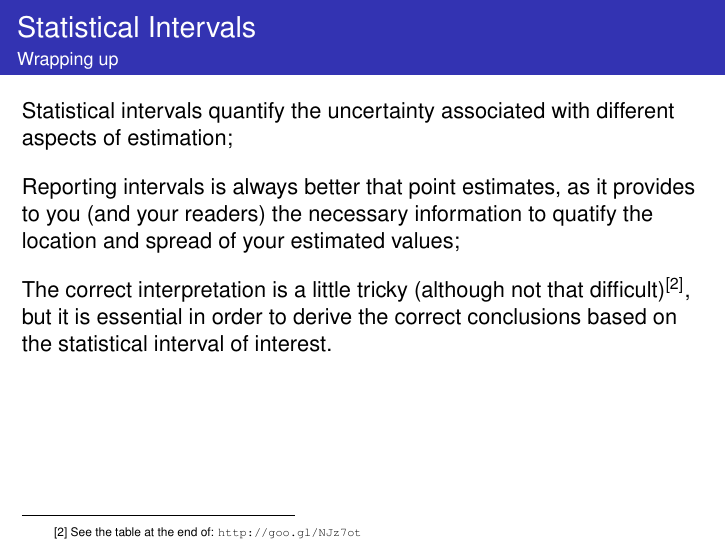
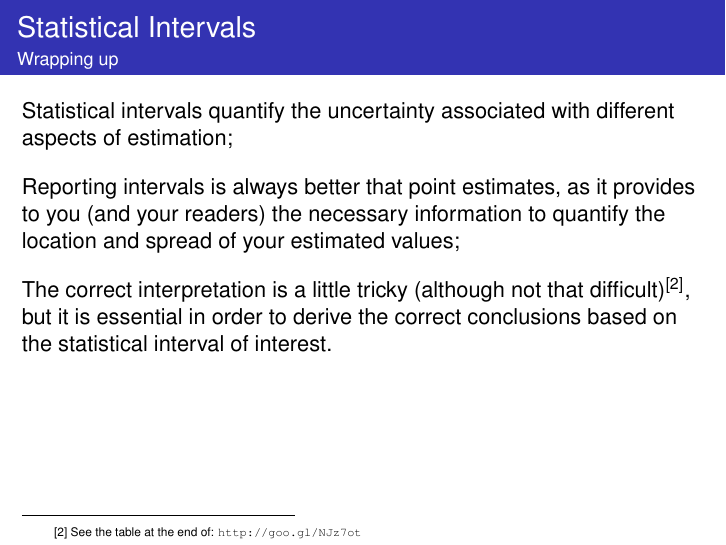
Before and after one commit to fcampelo/Design-and-Analysis-of-Experiments, LaTeX slides (04-StatisticalIntervals/Chapter04.tex): page 12 of 14. Compiled offline with pdfLaTeX.

Commit message:
Fixed typo on Ch 04.

```diff
--- a/04-StatisticalIntervals/Chapter04.tex
+++ b/04-StatisticalIntervals/Chapter04.tex
@@ -184,7 +184,7 @@ For a normal distribution, we have:
 {Wrapping up}
 Statistical intervals quantify the uncertainty associated with different aspects of estimation;
 \vone
-Reporting intervals is always better that point estimates, as it provides to you (and your readers) the necessary information to quatify the location and spread of your estimated values;
+Reporting intervals is always better that point estimates, as it provides to you (and your readers) the necessary information to quantify the location and spread of your estimated values;
 \vone
 The correct interpretation is a little tricky (although not that difficult)$^{[2]}$, but it is essential in order to derive the correct conclusions based on the statistical interval of interest.
 \lfr{[2] See the table at the end of: \url{http://goo.gl/NJz7ot}}
```
Also changed, not shown: 04-StatisticalIntervals/Chapter04.pdf.
